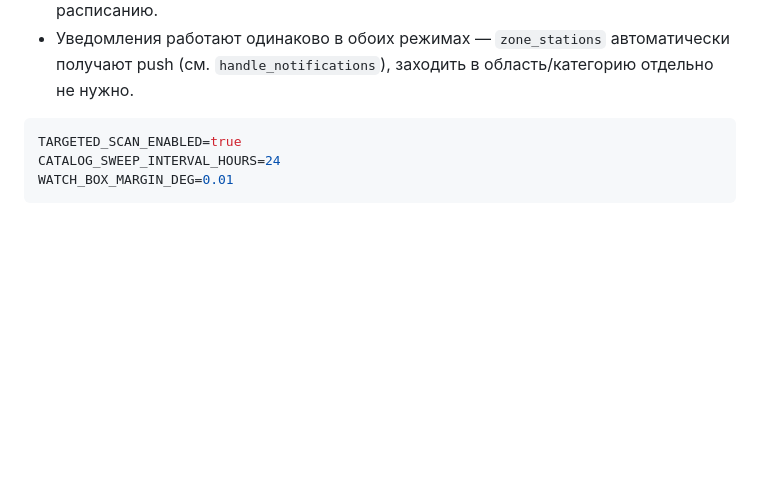
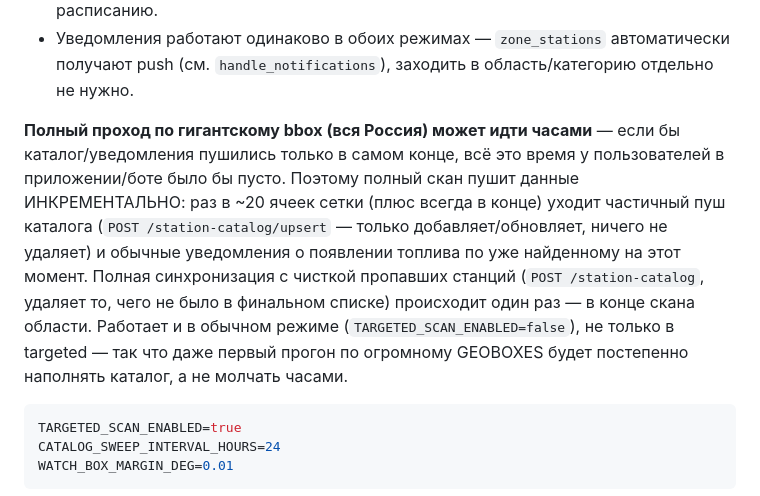
Before and after one commit to rypleshhh/main_argbot, a Markdown page: README.md, the part around the change. GitHub-like rendering; blank space fills up the shorter version.

````diff
--- a/README.md
+++ b/README.md
@@ -384,6 +384,19 @@ docker compose -f docker-compose.bot.yml exec bot python -m app.broadcast --plai
   автоматически получают push (см. `handle_notifications`), заходить в
   область/категорию отдельно не нужно.
 
+**Полный проход по гигантскому bbox (вся Россия) может идти часами** —
+если бы каталог/уведомления пушились только в самом конце, всё это
+время у пользователей в приложении/боте было бы пусто. Поэтому полный
+скан пушит данные ИНКРЕМЕНТАЛЬНО: раз в ~20 ячеек сетки (плюс всегда в
+конце) уходит частичный пуш каталога (`POST /station-catalog/upsert` —
+только добавляет/обновляет, ничего не удаляет) и обычные уведомления о
+появлении топлива по уже найденному на этот момент. Полная
+синхронизация с чисткой пропавших станций (`POST /station-catalog`,
+удаляет то, чего не было в финальном списке) происходит один раз — в
+конце скана области. Работает и в обычном режиме (`TARGETED_SCAN_ENABLED=false`),
+не только в targeted — так что даже первый прогон по огромному
+GEOBOXES будет постепенно наполнять каталог, а не молчать часами.
+
 ```env
 TARGETED_SCAN_ENABLED=true
 CATALOG_SWEEP_INTERVAL_HOURS=24
````
